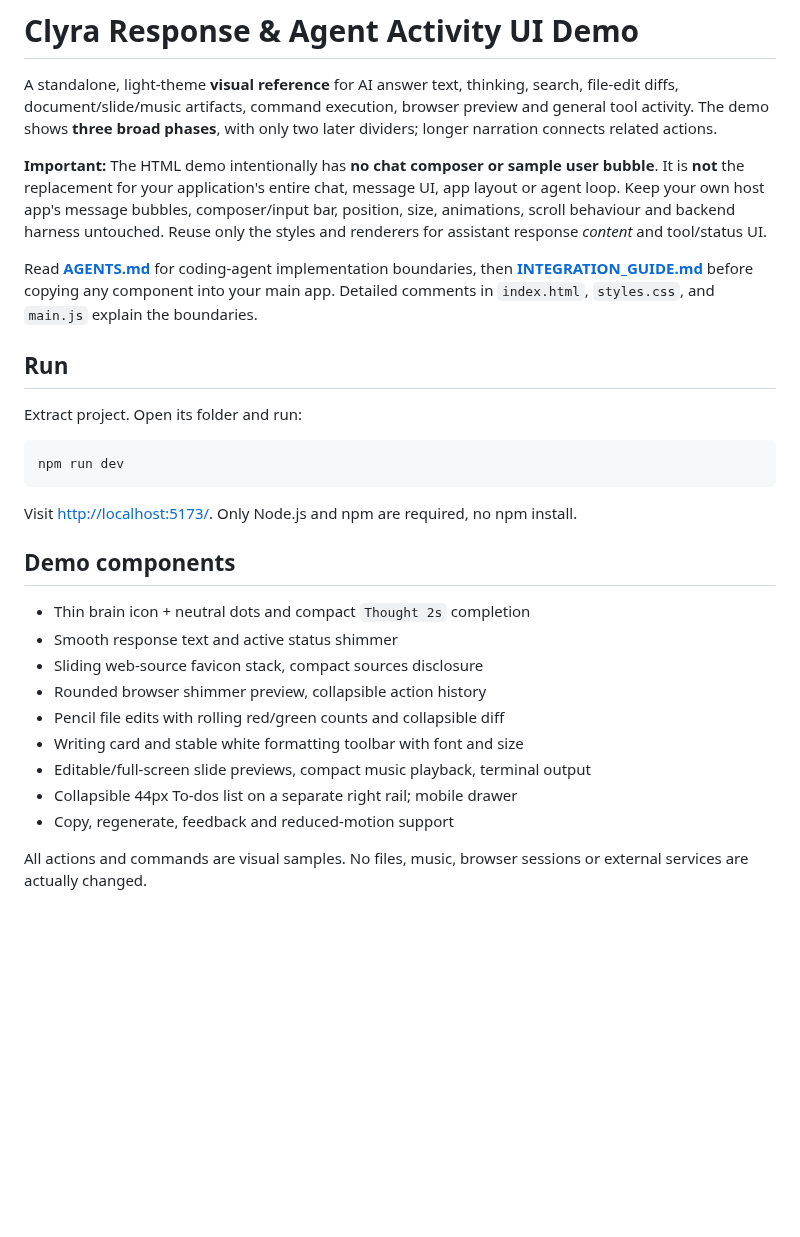
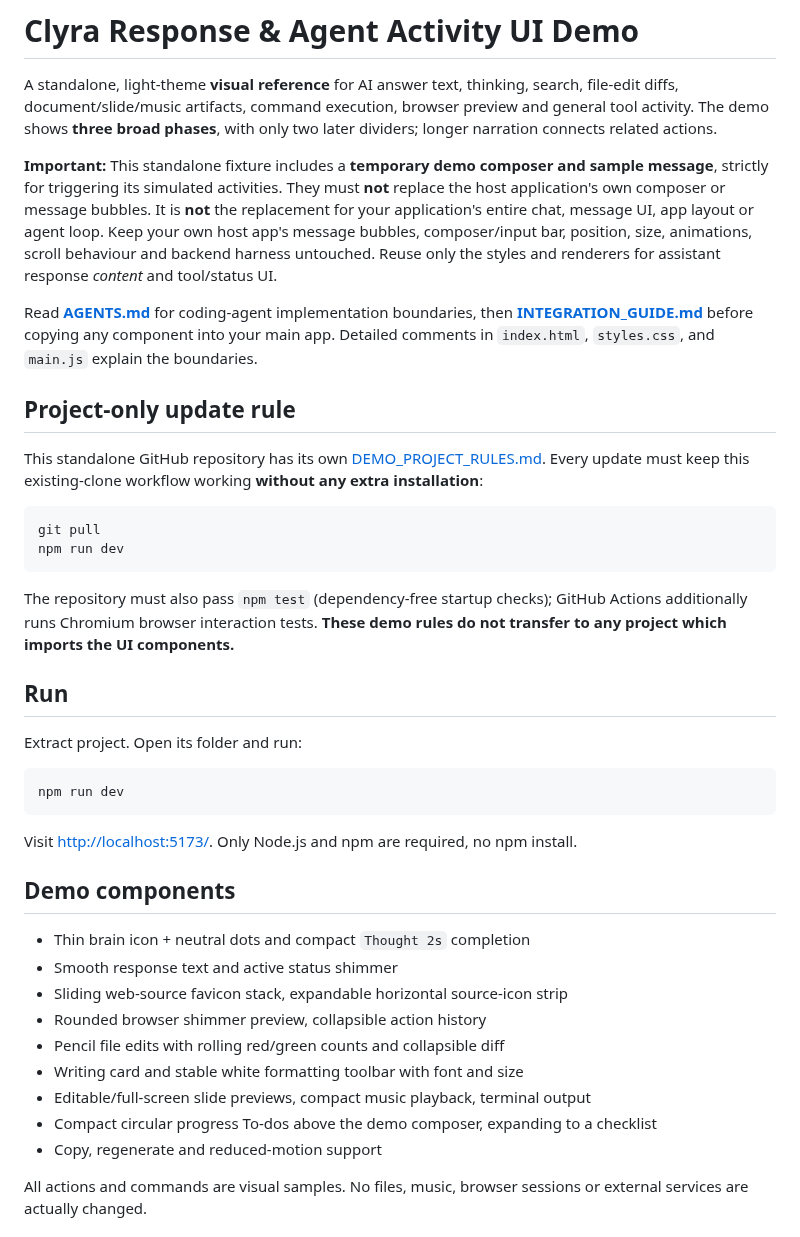
Before and after one commit to lukesimpson01/clyra-agent-ui-demo, a Markdown page: README.md, the part around the change. GitHub-like rendering; blank space fills up the shorter version.

Commit message:
Document project-only git pull npm dev requirement and clarify demo composer

````diff
--- a/README.md
+++ b/README.md
@@ -2,9 +2,20 @@
 
 A standalone, light-theme **visual reference** for AI answer text, thinking, search, file-edit diffs, document/slide/music artifacts, command execution, browser preview and general tool activity. The demo shows **three broad phases**, with only two later dividers; longer narration connects related actions.
 
-**Important:** The HTML demo intentionally has **no chat composer or sample user bubble**. It is **not** the replacement for your application's entire chat, message UI, app layout or agent loop. Keep your own host app's message bubbles, composer/input bar, position, size, animations, scroll behaviour and backend harness untouched. Reuse only the styles and renderers for assistant response *content* and tool/status UI.
+**Important:** This standalone fixture includes a **temporary demo composer and sample message**, strictly for triggering its simulated activities. They must **not** replace the host application's own composer or message bubbles. It is **not** the replacement for your application's entire chat, message UI, app layout or agent loop. Keep your own host app's message bubbles, composer/input bar, position, size, animations, scroll behaviour and backend harness untouched. Reuse only the styles and renderers for assistant response *content* and tool/status UI.
 
 Read **[AGENTS.md](./AGENTS.md)** for coding-agent implementation boundaries, then **[INTEGRATION_GUIDE.md](./INTEGRATION_GUIDE.md)** before copying any component into your main app. Detailed comments in `index.html`, `styles.css`, and `main.js` explain the boundaries.
+
+## Project-only update rule
+
+This standalone GitHub repository has its own [DEMO_PROJECT_RULES.md](./DEMO_PROJECT_RULES.md). Every update must keep this existing-clone workflow working **without any extra installation**:
+
+```bash
+git pull
+npm run dev
+```
+
+The repository must also pass `npm test` (dependency-free startup checks); GitHub Actions additionally runs Chromium browser interaction tests. **These demo rules do not transfer to any project which imports the UI components.**
 
 ## Run
 
@@ -20,13 +31,13 @@ Visit <http://localhost:5173/>. Only Node.js and npm are required, no npm instal
 
 - Thin brain icon + neutral dots and compact `Thought 2s` completion
 - Smooth response text and active status shimmer
-- Sliding web-source favicon stack, compact sources disclosure
+- Sliding web-source favicon stack, expandable horizontal source-icon strip
 - Rounded browser shimmer preview, collapsible action history
 - Pencil file edits with rolling red/green counts and collapsible diff
 - Writing card and stable white formatting toolbar with font and size
 - Editable/full-screen slide previews, compact music playback, terminal output
-- Collapsible 44px To-dos list on a separate right rail; mobile drawer
-- Copy, regenerate, feedback and reduced-motion support
+- Compact circular progress To-dos above the demo composer, expanding to a checklist
+- Copy, regenerate and reduced-motion support
 
 All actions and commands are visual samples. No files, music, browser sessions or external services are actually changed.
 
````
